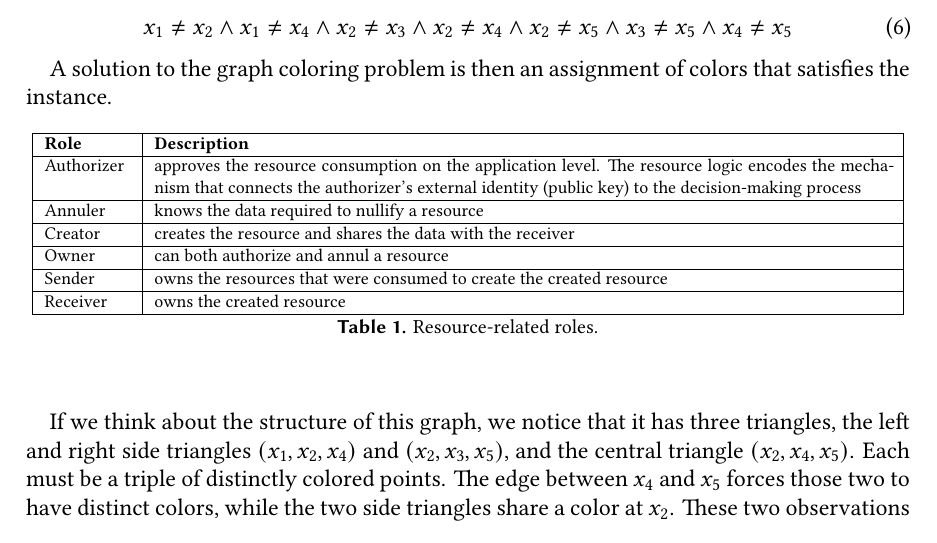
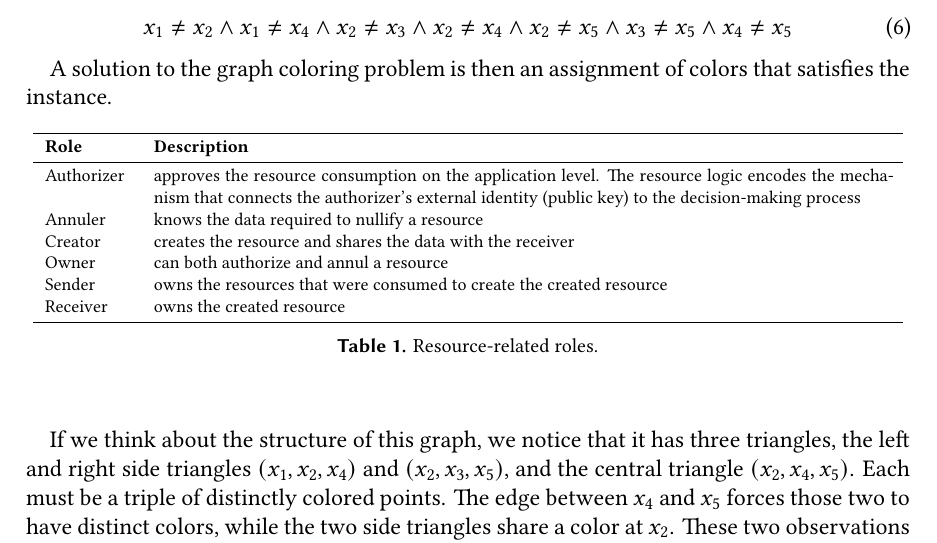
Before and after one commit to anoma/art-template, a LaTeX document (main.tex, which reads examples/test.tex, templates/ART/art.cls): part of page 4 of 4, cut so that both start at the same text. Compiled offline with XeLaTeX.

Commit message:
Add threeparttable and example (#14)

```diff
--- a/examples/test.tex
+++ b/examples/test.tex
@@ -208,20 +208,23 @@ A solution to the graph coloring problem is then an assignment of colors that sa
 
 \begin{table*}[!h]
 \begin{center}
-\begin{tabular}{|p{1.5cm}|p{13cm}|}
-\hline
- \textbf{Role} & \textbf{Description} \\ \hline
- Authorizer & approves the resource consumption on the application level. The resource logic encodes the mechanism that connects the authorizer's external identity (public key) to the decision-making process \\ \hline
- Annuler & knows the data required to nullify a resource
- \\ \hline
-Creator & creates the resource and shares the data with the receiver
-\\ \hline
-Owner & can both authorize and annul a resource
-\\ \hline
-Sender & owns the resources that were consumed to create the created resource
-\\ \hline
-Receiver & owns the created resource
-\\ \hline
+\begin{tabular}{p{1.5cm}p{13cm}}
+\toprule
+  \textbf{Role} & \textbf{Description} \\
+\midrule
+  Authorizer & approves the resource consumption on the application level. The resource logic encodes the mechanism that connects the authorizer's external identity (public key) to the decision-making process
+  \\
+  Annuler & knows the data required to nullify a resource
+  \\
+  Creator & creates the resource and shares the data with the receiver
+  \\
+  Owner & can both authorize and annul a resource
+  \\
+  Sender & owns the resources that were consumed to create the created resource
+  \\
+  Receiver & owns the created resource
+  \\
+\bottomrule
 \end{tabular}
 \caption{Resource-related roles.}
 \end{center}
--- a/templates/ART/art.cls
+++ b/templates/ART/art.cls
@@ -371,6 +371,7 @@ fit,                         % TIKZ fitting
 
 % Tables
 \RequirePackage{
+  threeparttable,                             % clean separators (with '\toprule', '\midrule', '\bottomrule')
   booktabs,                                   % overall nice table quality
   array,                                      % better column and row definitions
   longtable,                                  % for tables spanning multiple pages
```
